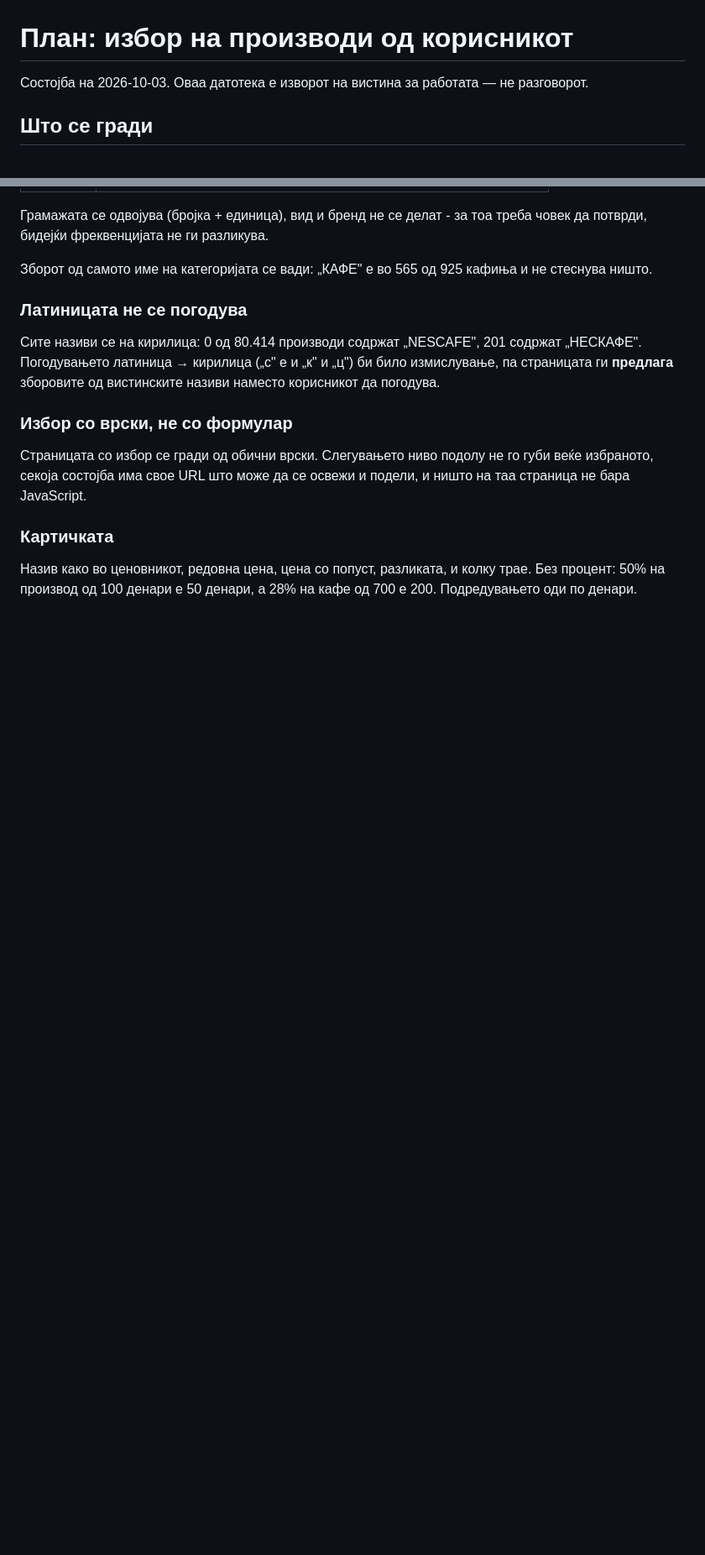
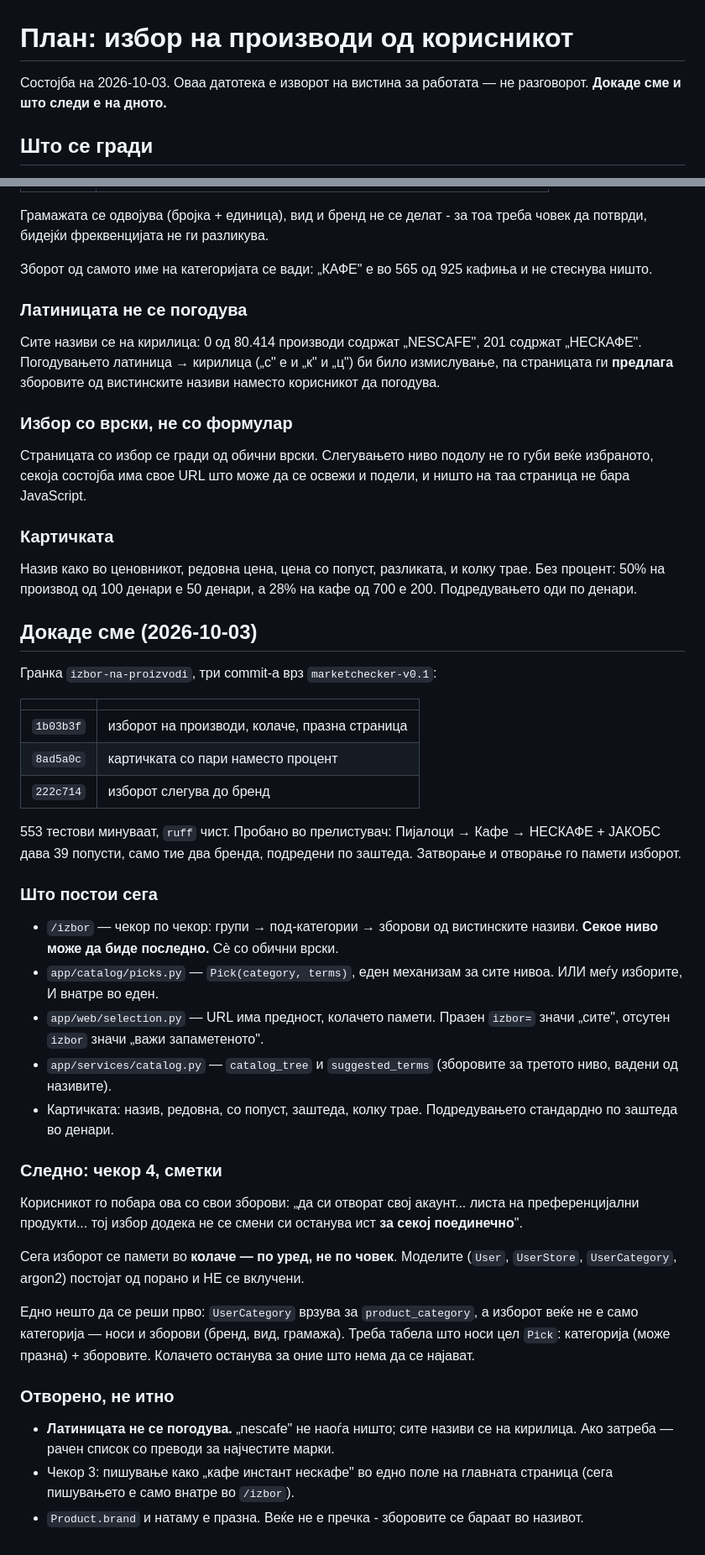
Before and after one commit to Darkosp/Marketcheker, a Markdown page: docs/izbor-na-proizvodi.md, 2 parts joined by grey strips. Shown at 84% size. GitHub-like rendering; blank space fills up the shorter version.

Commit message:
Write down where the selection work stands
The plan document now ends with what is built, what was verified in a
browser, and what the next step needs - including the one thing that has to
be decided for accounts: UserCategory points at a category, but a choice is
no longer only a category.

Co-Authored-By: Claude Opus 5 <noreply@anthropic.com>

```diff
--- a/docs/izbor-na-proizvodi.md
+++ b/docs/izbor-na-proizvodi.md
@@ -1,7 +1,7 @@
 # План: избор на производи од корисникот
 
 Состојба на 2026-10-03. Оваа датотека е изворот на вистина за работата —
-не разговорот.
+не разговорот. **Докаде сме и што следи е на дното.**
 
 ## Што се гради
 
@@ -209,3 +209,55 @@ Pick(terms=("нескафе",))                   Нескафе каде и д
 Назив како во ценовникот, редовна цена, цена со попуст, разликата, и колку
 трае. Без процент: 50% на производ од 100 денари е 50 денари, а 28% на кафе
 од 700 е 200. Подредувањето оди по денари.
+
+
+## Докаде сме (2026-10-03)
+
+Гранка `izbor-na-proizvodi`, три commit-а врз `marketchecker-v0.1`:
+
+| | |
+|---|---|
+| `1b03b3f` | изборот на производи, колаче, празна страница |
+| `8ad5a0c` | картичката со пари наместо процент |
+| `222c714` | изборот слегува до бренд |
+
+553 тестови минуваат, `ruff` чист. Пробано во прелистувач: Пијалоци → Кафе
+→ НЕСКАФЕ + ЈАКОБС дава 39 попусти, само тие два бренда, подредени по
+заштеда. Затворање и отворање го памети изборот.
+
+### Што постои сега
+
+- `/izbor` — чекор по чекор: групи → под-категории → зборови од вистинските
+  називи. **Секое ниво може да биде последно.** Сè со обични врски.
+- `app/catalog/picks.py` — `Pick(category, terms)`, еден механизам за сите
+  нивоа. ИЛИ меѓу изборите, И внатре во еден.
+- `app/web/selection.py` — URL има предност, колачето памети. Празен
+  `izbor=` значи „сите", отсутен `izbor` значи „важи запаметеното".
+- `app/services/catalog.py` — `catalog_tree` и `suggested_terms`
+  (зборовите за третото ниво, вадени од називите).
+- Картичката: назив, редовна, со попуст, заштеда, колку трае.
+  Подредувањето стандардно по заштеда во денари.
+
+### Следно: чекор 4, сметки
+
+Корисникот го побара ова со свои зборови: „да си отворат свој акаунт...
+листа на преференцијални продукти... тој избор додека не се смени си
+останува ист **за секој поединечно**".
+
+Сега изборот се памети во **колаче — по уред, не по човек**. Моделите
+(`User`, `UserStore`, `UserCategory`, argon2) постојат од порано и НЕ се
+вклучени.
+
+Едно нешто да се реши прво: `UserCategory` врзува за `product_category`, а
+изборот веќе не е само категорија — носи и зборови (бренд, вид, грамажа).
+Треба табела што носи цел `Pick`: категорија (може празна) + зборовите.
+Колачето останува за оние што нема да се најават.
+
+### Отворено, не итно
+
+- **Латиницата не се погодува.** „nescafe" не наоѓа ништо; сите називи се
+  на кирилица. Ако затреба — рачен список со преводи за најчестите марки.
+- Чекор 3: пишување како „кафе инстант нескафе" во едно поле на главната
+  страница (сега пишувањето е само внатре во `/izbor`).
+- `Product.brand` и натаму е празна. Веќе не е пречка - зборовите се бараат
+  во називот.
```
